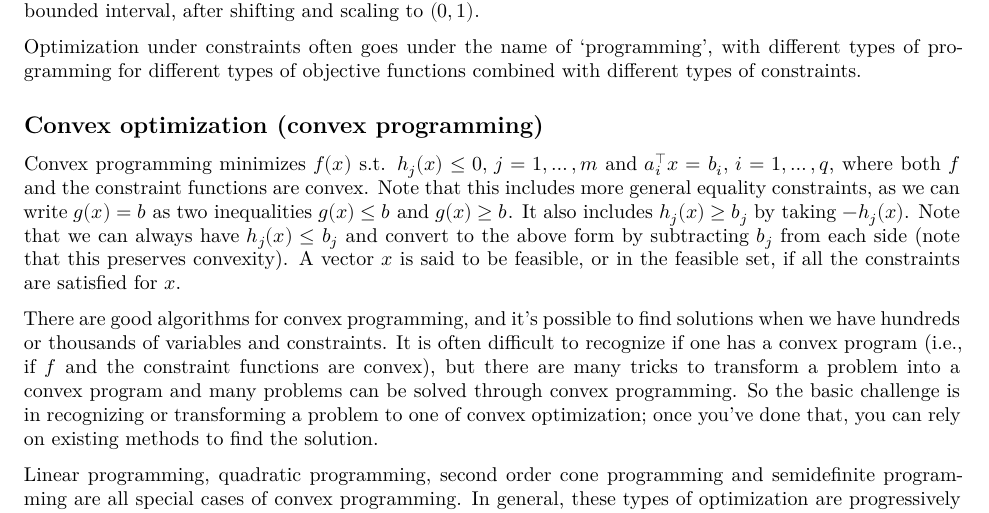
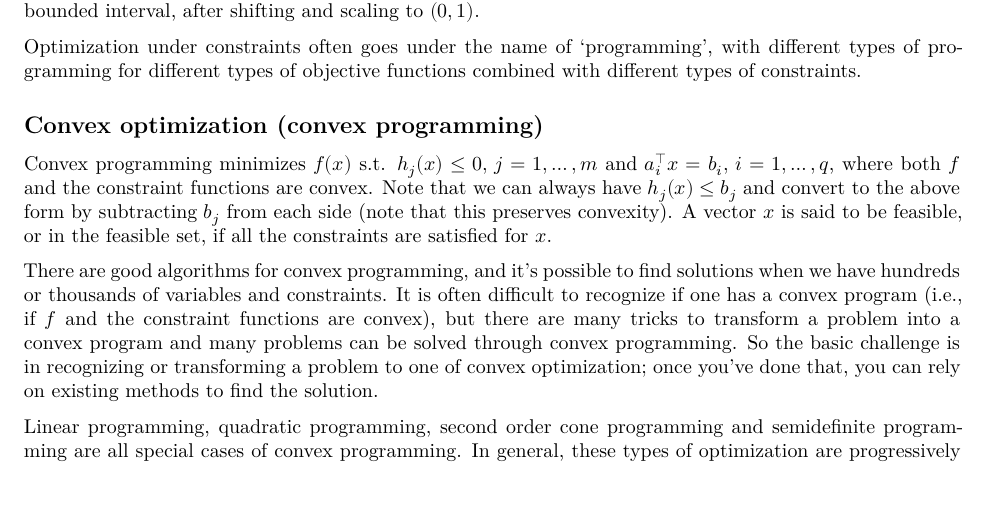
Before and after one commit to berkeley-stat243/fall-2026, a Quarto document (units/unit11-optim.qmd): part of page 39 of 44, cut so that both start at the same text. Rendered offline with R 4.5, knitr and Pandoc in place of Quarto, then LaTeX, with nearby package versions; some code elsewhere in the file could not run offline.

Commit message:
Fix incorrect statement about convex optim standard form.

```diff
--- a/units/unit11-optim.qmd
+++ b/units/unit11-optim.qmd
@@ -2195,10 +2195,8 @@ of objective functions combined with different types of constraints.
 
 Convex programming minimizes $f(x)$ s.t. $h_{j}(x)\leq0,\,j=1,\ldots,m$
 and $a_{i}^{\top}x=b_{i},\,i=1,\ldots,q$, where both $f$ and the
-constraint functions are convex. Note that this includes more general
-equality constraints, as we can write $g(x)=b$ as two inequalities
-$g(x)\leq b$ and $g(x)\geq b$. It also includes $h_{j}(x)\geq b_{j}$ by
-taking $-h_{j}(x)$. Note that we can always have $h_{j}(x)\leq b_{j}$
+constraint functions are convex.
+Note that we can always have $h_{j}(x)\leq b_{j}$
 and convert to the above form by subtracting $b_{j}$ from each side
 (note that this preserves convexity). A vector $x$ is said to be
 feasible, or in the feasible set, if all the constraints are satisfied
```
